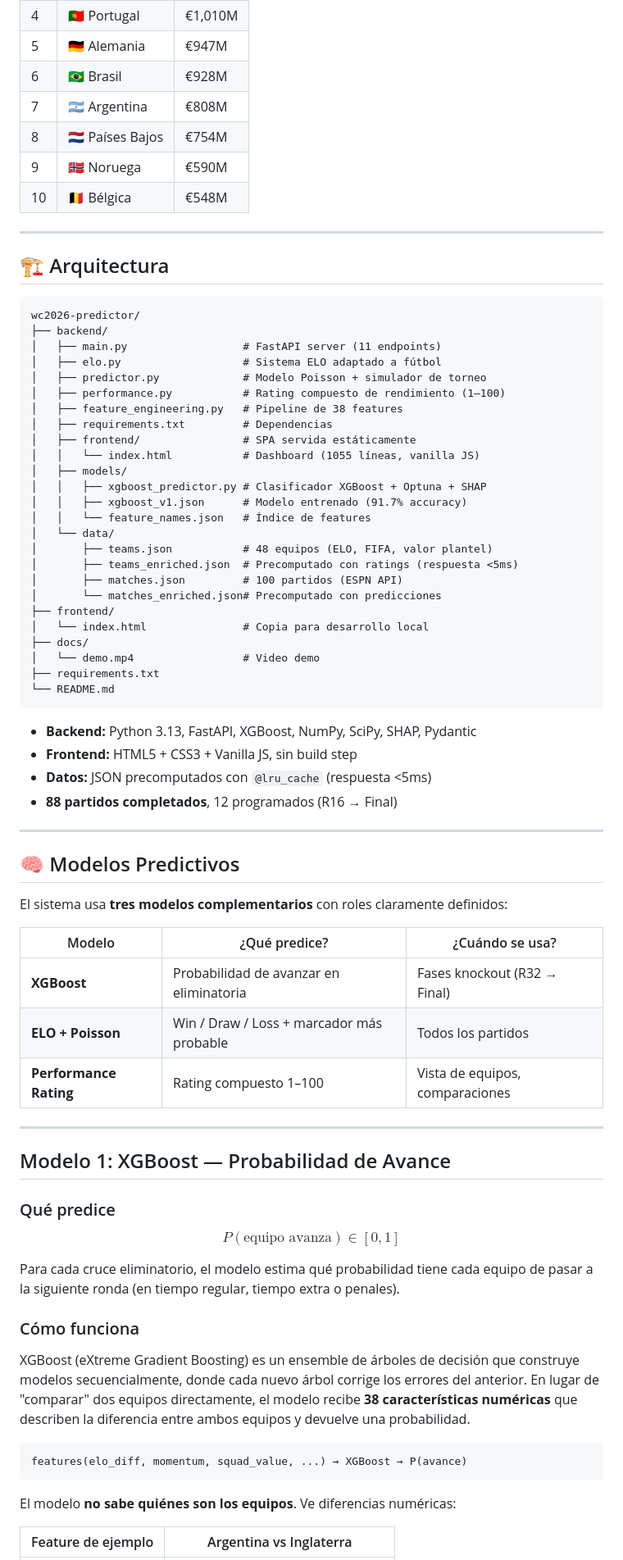
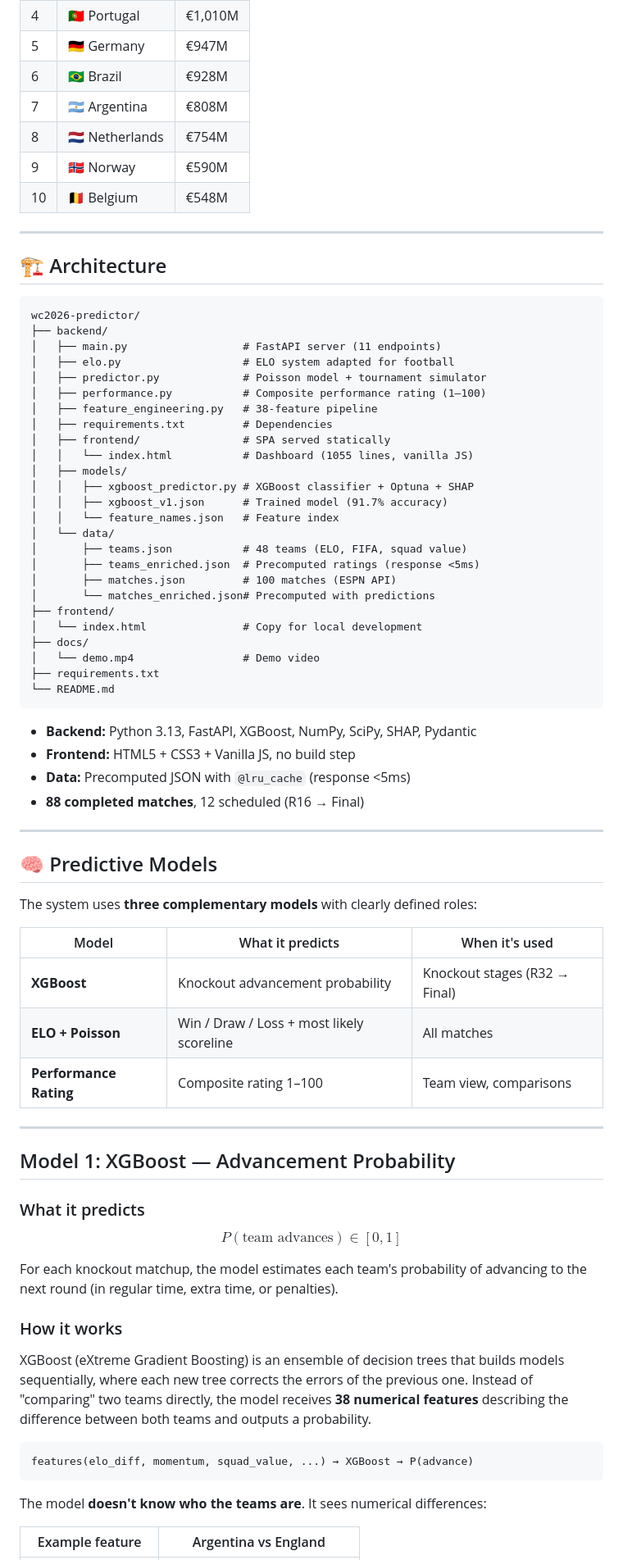
Before and after one commit to DAGS-data/WorldCup2026_predictor, a Markdown page: README.md, the part around one of its changes. Shown at 82% size. Rendered like a GitHub page.

````diff
--- a/README.md
+++ b/README.md
@@ -34,79 +34,79 @@ Cada número en este proyecto tiene una fuente verificable. **No hay datos sint
 | 4 | 🇵🇹 Portugal | €1,010M |
-| 5 | 🇩🇪 Alemania | €947M |
-| 6 | 🇧🇷 Brasil | €928M |
+| 5 | 🇩🇪 Germany | €947M |
+| 6 | 🇧🇷 Brazil | €928M |
 | 7 | 🇦🇷 Argentina | €808M |
-| 8 | 🇳🇱 Países Bajos | €754M |
-| 9 | 🇳🇴 Noruega | €590M |
-| 10 | 🇧🇪 Bélgica | €548M |
+| 8 | 🇳🇱 Netherlands | €754M |
+| 9 | 🇳🇴 Norway | €590M |
+| 10 | 🇧🇪 Belgium | €548M |
 
 ---
 
-## 🏗 Arquitectura
+## 🏗 Architecture
 
 ```
 wc2026-predictor/
 ├── backend/
 │   ├── main.py                  # FastAPI server (11 endpoints)
-│   ├── elo.py                   # Sistema ELO adaptado a fútbol
-│   ├── predictor.py             # Modelo Poisson + simulador de torneo
-│   ├── performance.py           # Rating compuesto de rendimiento (1–100)
-│   ├── feature_engineering.py   # Pipeline de 38 features
-│   ├── requirements.txt         # Dependencias
-│   ├── frontend/                # SPA servida estáticamente
-│   │   └── index.html           # Dashboard (1055 líneas, vanilla JS)
+│   ├── elo.py                   # ELO system adapted for football
+│   ├── predictor.py             # Poisson model + tournament simulator
+│   ├── performance.py           # Composite performance rating (1–100)
+│   ├── feature_engineering.py   # 38-feature pipeline
+│   ├── requirements.txt         # Dependencies
+│   ├── frontend/                # SPA served statically
+│   │   └── index.html           # Dashboard (1055 lines, vanilla JS)
 │   ├── models/
-│   │   ├── xgboost_predictor.py # Clasificador XGBoost + Optuna + SHAP
-│   │   ├── xgboost_v1.json      # Modelo entrenado (91.7% accuracy)
-│   │   └── feature_names.json   # Índice de features
+│   │   ├── xgboost_predictor.py # XGBoost classifier + Optuna + SHAP
+│   │   ├── xgboost_v1.json      # Trained model (91.7% accuracy)
+│   │   └── feature_names.json   # Feature index
 │   └── data/
-│       ├── teams.json           # 48 equipos (ELO, FIFA, valor plantel)
-│       ├── teams_enriched.json  # Precomputado con ratings (respuesta <5ms)
-│       ├── matches.json         # 100 partidos (ESPN API)
-│       └── matches_enriched.json# Precomputado con predicciones
+│       ├── teams.json           # 48 teams (ELO, FIFA, squad value)
+│       ├── teams_enriched.json  # Precomputed ratings (response <5ms)
+│       ├── matches.json         # 100 matches (ESPN API)
+│       └── matches_enriched.json# Precomputed with predictions
 ├── frontend/
-│   └── index.html               # Copia para desarrollo local
+│   └── index.html               # Copy for local development
 ├── docs/
-│   └── demo.mp4                 # Video demo
+│   └── demo.mp4                 # Demo video
 ├── requirements.txt
 └── README.md
 ```
 
 - **Backend:** Python 3.13, FastAPI, XGBoost, NumPy, SciPy, SHAP, Pydantic
-- **Frontend:** HTML5 + CSS3 + Vanilla JS, sin build step
-- **Datos:** JSON precomputados con `@lru_cache` (respuesta <5ms)
-- **88 partidos completados**, 12 programados (R16 → Final)
+- **Frontend:** HTML5 + CSS3 + Vanilla JS, no build step
+- **Data:** Precomputed JSON with `@lru_cache` (response <5ms)
+- **88 completed matches**, 12 scheduled (R16 → Final)
 
 ---
 
-## 🧠 Modelos Predictivos
+## 🧠 Predictive Models
 
-El sistema usa **tres modelos complementarios** con roles claramente definidos:
+The system uses **three complementary models** with clearly defined roles:
 
-| Modelo | ¿Qué predice? | ¿Cuándo se usa? |
+| Model | What it predicts | When it's used |
 |--------|---------------|-----------------|
-| **XGBoost** | Probabilidad de avanzar en eliminatoria | Fases knockout (R32 → Final) |
-| **ELO + Poisson** | Win / Draw / Loss + marcador más probable | Todos los partidos |
-| **Performance Rating** | Rating compuesto 1–100 | Vista de equipos, comparaciones |
+| **XGBoost** | Knockout advancement probability | Knockout stages (R32 → Final) |
+| **ELO + Poisson** | Win / Draw / Loss + most likely scoreline | All matches |
+| **Performance Rating** | Composite rating 1–100 | Team view, comparisons |
 
 ---
 
-## Modelo 1: XGBoost — Probabilidad de Avance
+## Model 1: XGBoost — Advancement Probability
 
-### Qué predice
+### What it predicts
 
-$$P(\text{equipo avanza}) \in [0, 1]$$
+$$P(\text{team advances}) \in [0, 1]$$
 
-Para cada cruce eliminatorio, el modelo estima qué probabilidad tiene cada equipo de pasar a la siguiente ronda (en tiempo regular, tiempo extra o penales).
+For each knockout matchup, the model estimates each team's probability of advancing to the next round (in regular time, extra time, or penalties).
 
-### Cómo funciona
+### How it works
 
-XGBoost (eXtreme Gradient Boosting) es un ensemble de árboles de decisión que construye modelos secuencialmente, donde cada nuevo árbol corrige los errores del anterior. En lugar de "comparar" dos equipos directamente, el modelo recibe **38 características numéricas** que describen la diferencia entre ambos equipos y devuelve una probabilidad.
+XGBoost (eXtreme Gradient Boosting) is an ensemble of decision trees that builds models sequentially, where each new tree corrects the errors of the previous one. Instead of "comparing" two teams directly, the model receives **38 numerical features** describing the difference between both teams and outputs a probability.
 
 ```
-features(elo_diff, momentum, squad_value, ...) → XGBoost → P(avance)
+features(elo_diff, momentum, squad_value, ...) → XGBoost → P(advance)
 ```
 
-El modelo **no sabe quiénes son los equipos**. Ve diferencias numéricas:
+The model **doesn't know who the teams are**. It sees numerical differences:
 
-| Feature de ejemplo | Argentina vs Inglaterra |
+| Example feature | Argentina vs England |
 |-------------------|------------------------|
````
Also changed, not shown: other parts of README.md (+167 -167 lines).
